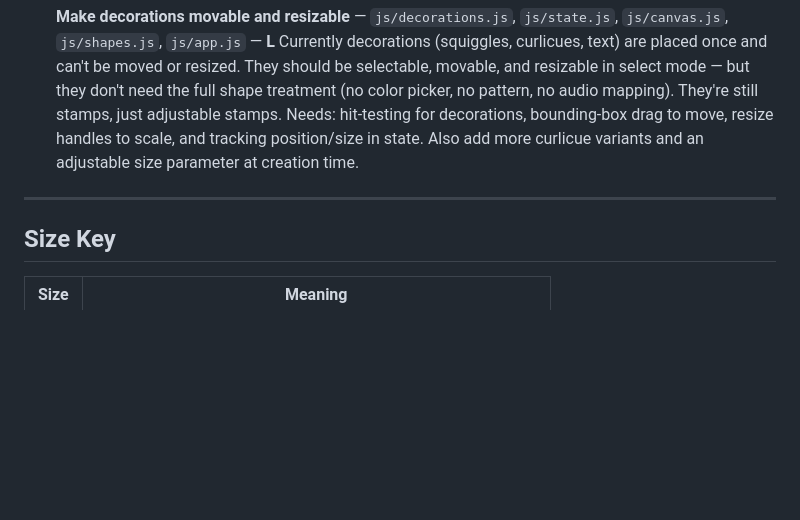
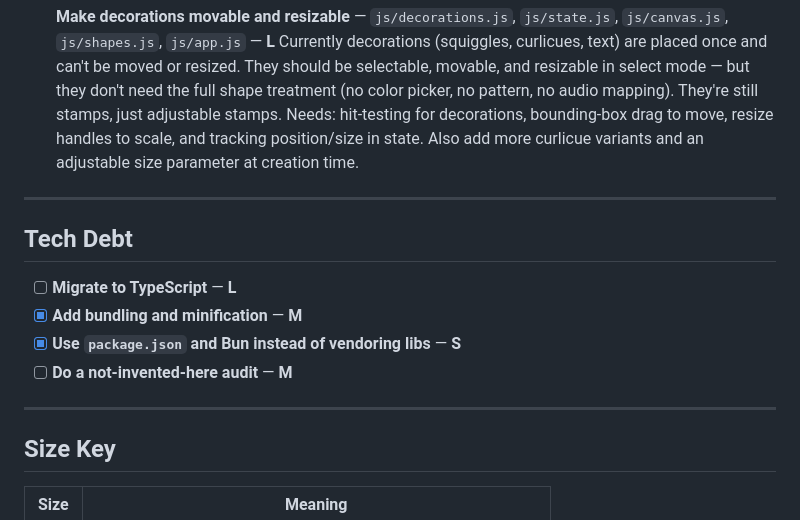
Before and after one commit to zetlen/spatch, a Markdown page: plans/roadmap.md, the part around the change. Drawn GitHub-style; blank space fills up the shorter version.

Commit message:
docs: add tech debt section to roadmap, mark package and bundling tasks done

```diff
--- a/plans/roadmap.md
+++ b/plans/roadmap.md
@@ -80,6 +80,15 @@
 
 ---
 
+## Tech Debt
+
+- [ ] **Migrate to TypeScript** — **L**
+- [x] **Add bundling and minification** — **M**
+- [x] **Use `package.json` and Bun instead of vendoring libs** — **S**
+- [ ] **Do a not-invented-here audit** — **M**
+
+---
+
 ## Size Key
 
 | Size | Meaning |
```
